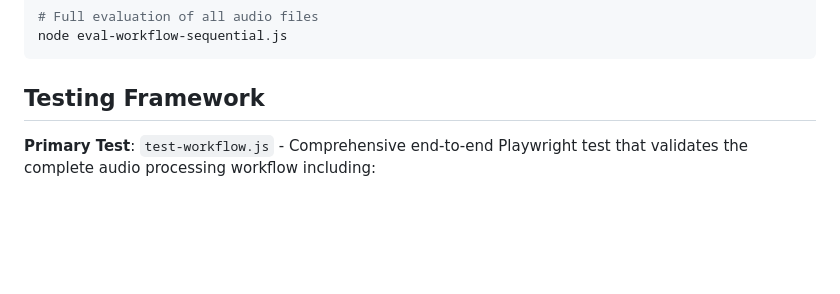
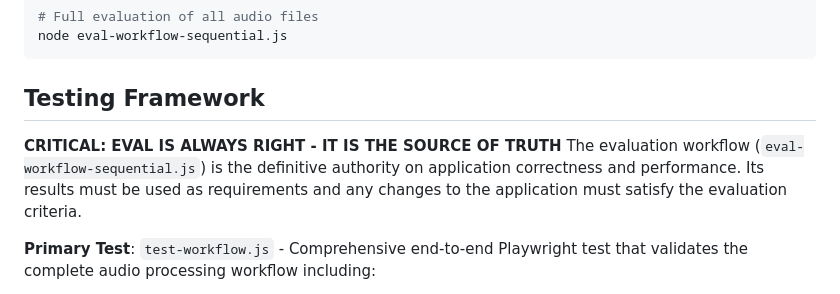
Before and after one commit to zufarfakhurtdinov/tutor-tools, a Markdown page: CLAUDE.md, the part around the change. GitHub-like rendering; blank space fills up the shorter version.

Commit message:
Establish evaluation workflow as source of truth in CLAUDE.md
Add critical instruction that eval-workflow-sequential.js is the definitive authority on application correctness and performance, with its results serving as requirements for all changes.

````diff
--- a/CLAUDE.md
+++ b/CLAUDE.md
@@ -25,6 +25,9 @@ node eval-workflow-sequential.js
 ```
 
 ## Testing Framework
+
+**CRITICAL: EVAL IS ALWAYS RIGHT - IT IS THE SOURCE OF TRUTH**
+The evaluation workflow (`eval-workflow-sequential.js`) is the definitive authority on application correctness and performance. Its results must be used as requirements and any changes to the application must satisfy the evaluation criteria.
 
 **Primary Test**: `test-workflow.js` - Comprehensive end-to-end Playwright test that validates the complete audio processing workflow including:
 - Application initialization and library loading
````
